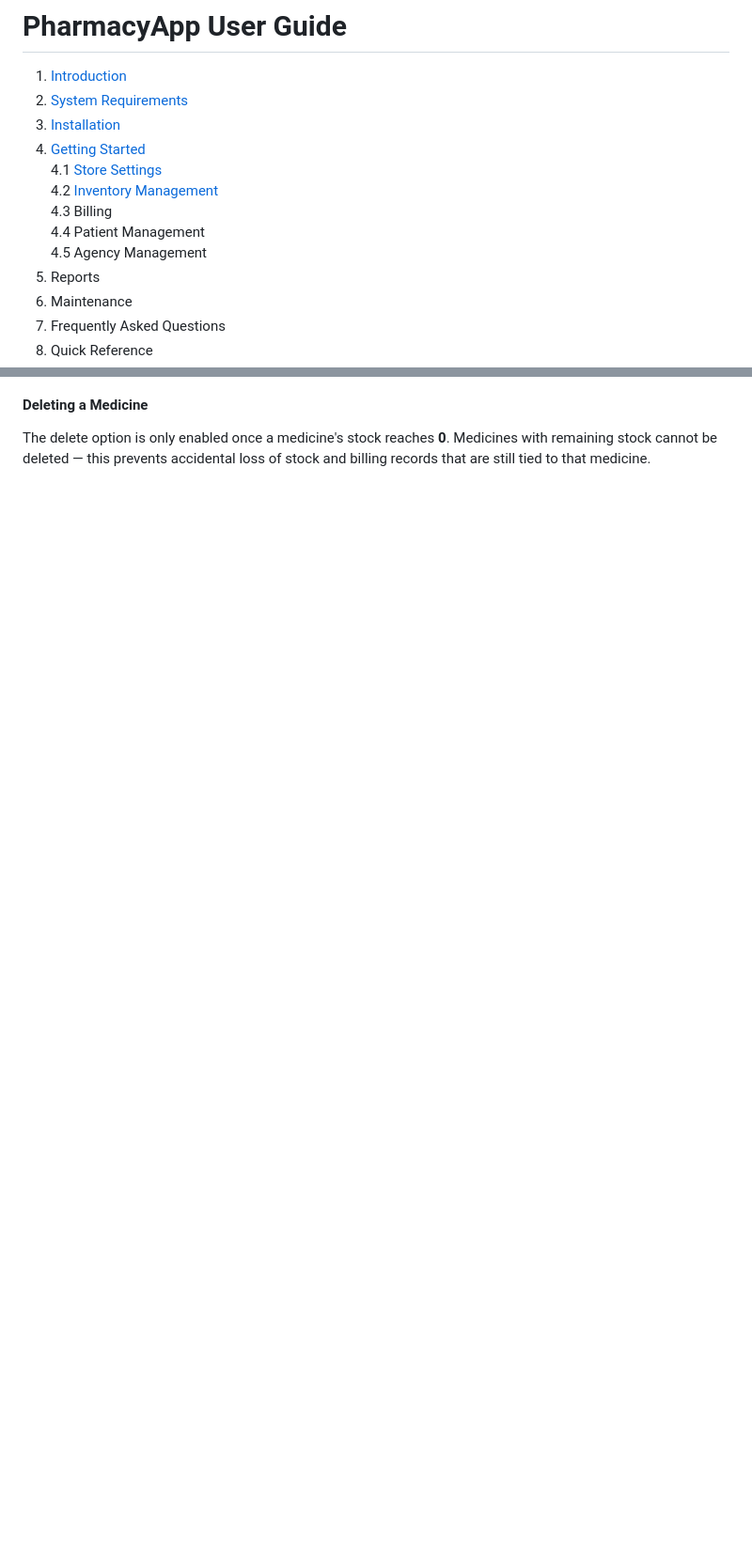
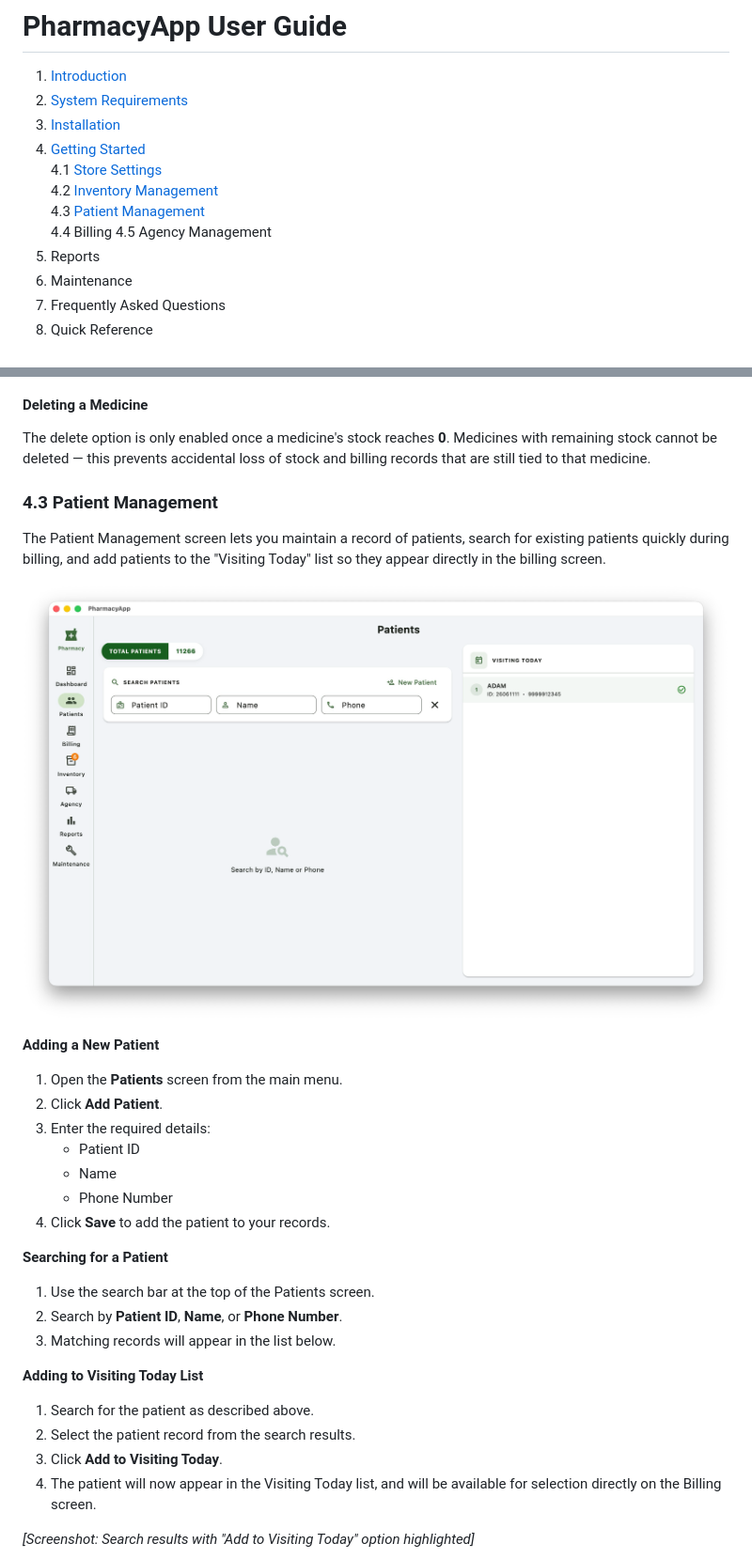
Before and after one commit to Suryaeshwaran/pharmacy_app, a Markdown page: docs/UserGuide.md, 2 parts joined by grey strips. Shown at 94% size. Rendered like a GitHub page; pictures changed too: docs/images/patient-screen.png (added); blank space fills up the shorter version.

Commit message:
docs/UserGuide.md updated chapter 4.3 Patient Management

```diff
--- a/docs/UserGuide.md
+++ b/docs/UserGuide.md
@@ -6,8 +6,8 @@
 4. [Getting Started](#4-getting-started)
    4.1 [Store Settings](#41-store-settings)
    4.2 [Inventory Management](#42-inventory-management)
-   4.3 Billing
-   4.4 Patient Management
+   4.3 [Patient Management](#43-patient-management)
+   4.4 Billing
    4.5 Agency Management
 5. Reports
 6. Maintenance
@@ -165,3 +165,35 @@ Once added, medicines appear under the **All** tab. From here you can:
 #### Deleting a Medicine
 
 The delete option is only enabled once a medicine's stock reaches **0**. Medicines with remaining stock cannot be deleted — this prevents accidental loss of stock and billing records that are still tied to that medicine.
+
+### 4.3 Patient Management
+
+The Patient Management screen lets you maintain a record of patients, search for existing patients quickly during billing, and add patients to the "Visiting Today" list so they appear directly in the billing screen.
+
+![Patient Screen](images/patient-screen.png)
+
+**Adding a New Patient**
+
+1. Open the **Patients** screen from the main menu.
+2. Click **Add Patient**.
+3. Enter the required details:
+   - Patient ID
+   - Name
+   - Phone Number
+4. Click **Save** to add the patient to your records.
+
+**Searching for a Patient**
+
+1. Use the search bar at the top of the Patients screen.
+2. Search by **Patient ID**, **Name**, or **Phone Number**.
+3. Matching records will appear in the list below.
+
+**Adding to Visiting Today List**
+
+1. Search for the patient as described above.
+2. Select the patient record from the search results.
+3. Click **Add to Visiting Today**.
+4. The patient will now appear in the Visiting Today list, and will be available for selection directly on the Billing screen.
+
+*[Screenshot: Search results with "Add to Visiting Today" option highlighted]*
+
```
Also changed, not shown: other parts of docs/UserGuide.md (+10 -0 lines), docs/images/search-patient.png (added).
